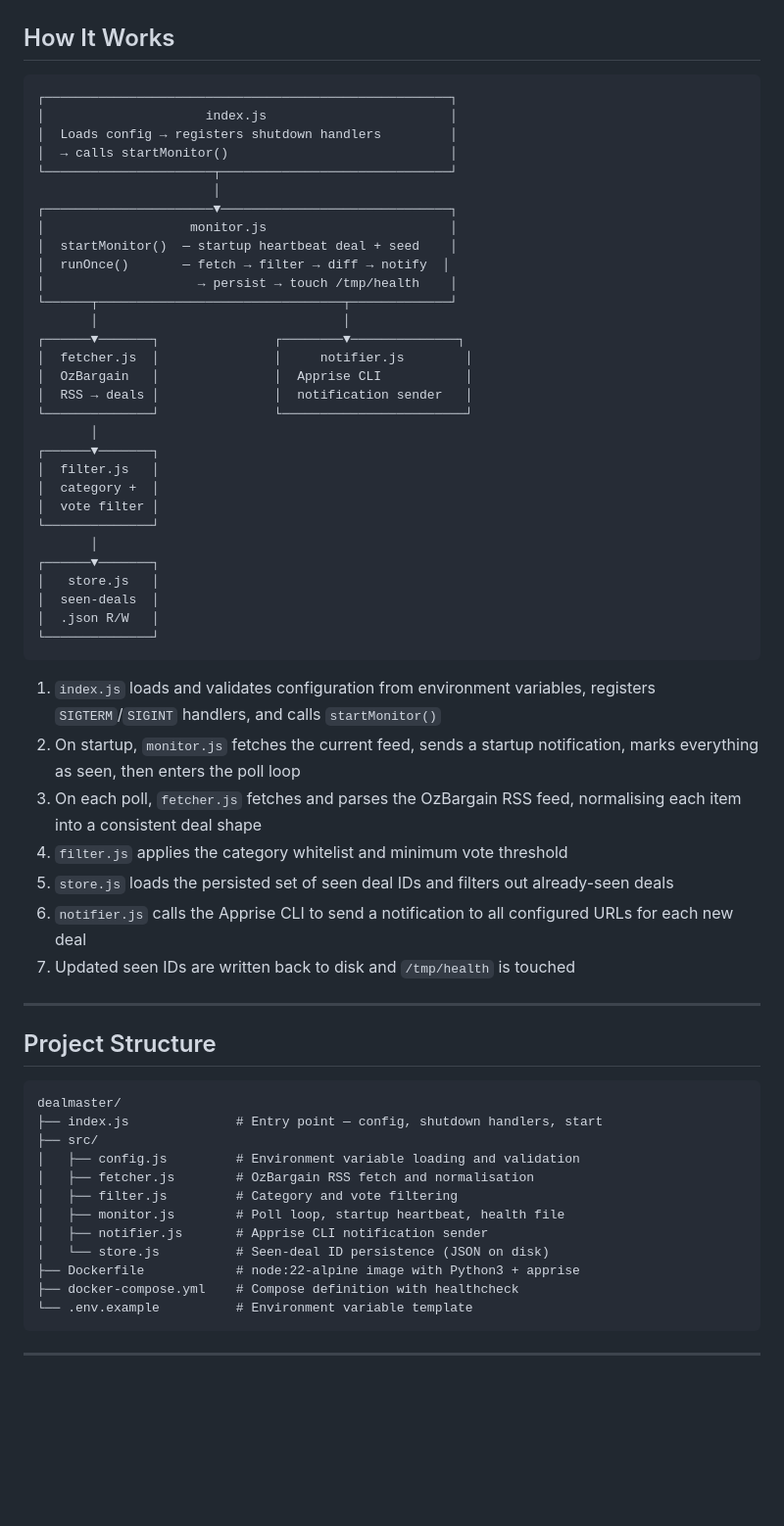
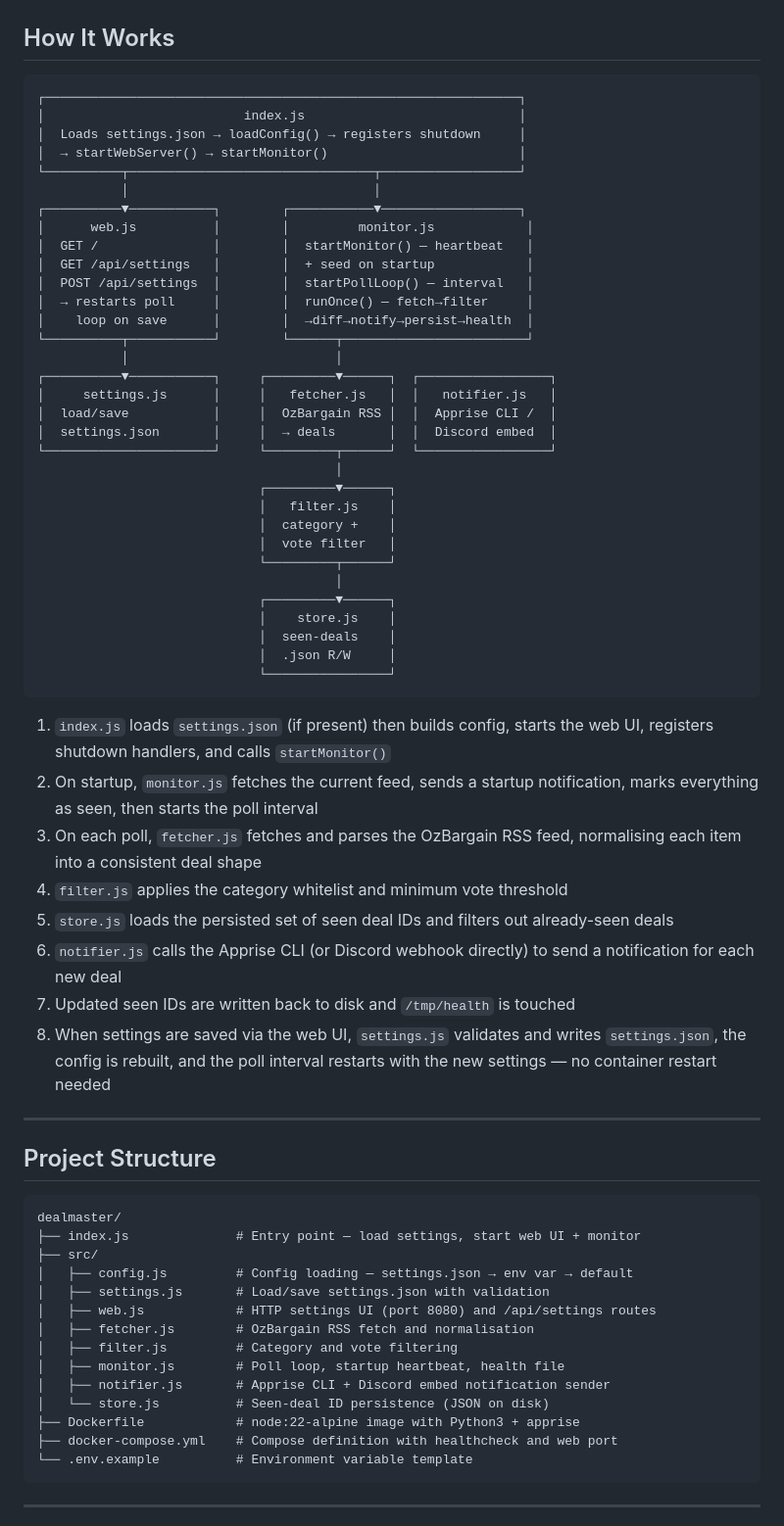
Before and after one commit to SiriXAU/dealmaster, a Markdown page: README.md, the part around one of its changes. Shown at 98% size. Rendered like a GitHub page; blank space fills up the shorter version.

````diff
--- a/README.md
+++ b/README.md
@@ -172,45 +250,48 @@ Possible statuses: `starting` (within the 30s start period), `healthy`, `unhealt
 ## How It Works
 
 ```
-┌─────────────────────────────────────────────────────┐
-│                     index.js                        │
-│  Loads config → registers shutdown handlers         │
-│  → calls startMonitor()                             │
-└──────────────────────┬──────────────────────────────┘
-                       │
-┌──────────────────────▼──────────────────────────────┐
-│                   monitor.js                        │
-│  startMonitor()  — startup heartbeat deal + seed    │
-│  runOnce()       — fetch → filter → diff → notify  │
-│                    → persist → touch /tmp/health    │
-└──────┬────────────────────────────────┬─────────────┘
-       │                                │
-┌──────▼───────┐               ┌────────▼──────────────┐
-│  fetcher.js  │               │     notifier.js        │
-│  OzBargain   │               │  Apprise CLI           │
-│  RSS → deals │               │  notification sender   │
-└──────────────┘               └────────────────────────┘
-       │
-┌──────▼───────┐
-│  filter.js   │
-│  category +  │
-│  vote filter │
-└──────────────┘
-       │
-┌──────▼───────┐
-│   store.js   │
-│  seen-deals  │
-│  .json R/W   │
-└──────────────┘
+┌──────────────────────────────────────────────────────────────┐
+│                          index.js                            │
+│  Loads settings.json → loadConfig() → registers shutdown     │
+│  → startWebServer() → startMonitor()                         │
+└──────────┬────────────────────────────────┬──────────────────┘
+           │                                │
+┌──────────▼───────────┐        ┌───────────▼──────────────────┐
+│      web.js          │        │         monitor.js            │
+│  GET /               │        │  startMonitor() — heartbeat   │
+│  GET /api/settings   │        │  + seed on startup            │
+│  POST /api/settings  │        │  startPollLoop() — interval   │
+│  → restarts poll     │        │  runOnce() — fetch→filter     │
+│    loop on save      │        │  →diff→notify→persist→health  │
+└──────────┬───────────┘        └──────┬────────────────────────┘
+           │                           │
+┌──────────▼───────────┐     ┌─────────▼──────┐  ┌─────────────────┐
+│     settings.js      │     │   fetcher.js   │  │   notifier.js   │
+│  load/save           │     │  OzBargain RSS │  │  Apprise CLI /  │
+│  settings.json       │     │  → deals       │  │  Discord embed  │
+└──────────────────────┘     └─────────┬──────┘  └─────────────────┘
+                                       │
+                             ┌─────────▼──────┐
+                             │   filter.js    │
+                             │  category +    │
+                             │  vote filter   │
+                             └─────────┬──────┘
+                                       │
+                             ┌─────────▼──────┐
+                             │    store.js    │
+                             │  seen-deals    │
+                             │  .json R/W     │
+                             └────────────────┘
 ```
 
-1. `index.js` loads and validates configuration from environment variables, registers `SIGTERM`/`SIGINT` handlers, and calls `startMonitor()`
-2. On startup, `monitor.js` fetches the current feed, sends a startup notification, marks everything as seen, then enters the poll loop
+1. `index.js` loads `settings.json` (if present) then builds config, starts the web UI, registers shutdown handlers, and calls `startMonitor()`
+2. On startup, `monitor.js` fetches the current feed, sends a startup notification, marks everything as seen, then starts the poll interval
 3. On each poll, `fetcher.js` fetches and parses the OzBargain RSS feed, normalising each item into a consistent deal shape
 4. `filter.js` applies the category whitelist and minimum vote threshold
 5. `store.js` loads the persisted set of seen deal IDs and filters out already-seen deals
-6. `notifier.js` calls the Apprise CLI to send a notification to all configured URLs for each new deal
+6. `notifier.js` calls the Apprise CLI (or Discord webhook directly) to send a notification for each new deal
 7. Updated seen IDs are written back to disk and `/tmp/health` is touched
+8. When settings are saved via the web UI, `settings.js` validates and writes `settings.json`, the config is rebuilt, and the poll interval restarts with the new settings — no container restart needed
 
 ---
 
@@ -218,16 +299,18 @@ Possible statuses: `starting` (within the 30s start period), `healthy`, `unhealt
 
 ```
 dealmaster/
-├── index.js              # Entry point — config, shutdown handlers, start
+├── index.js              # Entry point — load settings, start web UI + monitor
 ├── src/
-│   ├── config.js         # Environment variable loading and validation
+│   ├── config.js         # Config loading — settings.json → env var → default
+│   ├── settings.js       # Load/save settings.json with validation
+│   ├── web.js            # HTTP settings UI (port 8080) and /api/settings routes
 │   ├── fetcher.js        # OzBargain RSS fetch and normalisation
 │   ├── filter.js         # Category and vote filtering
 │   ├── monitor.js        # Poll loop, startup heartbeat, health file
-│   ├── notifier.js       # Apprise CLI notification sender
+│   ├── notifier.js       # Apprise CLI + Discord embed notification sender
 │   └── store.js          # Seen-deal ID persistence (JSON on disk)
 ├── Dockerfile            # node:22-alpine image with Python3 + apprise
-├── docker-compose.yml    # Compose definition with healthcheck
+├── docker-compose.yml    # Compose definition with healthcheck and web port
 └── .env.example          # Environment variable template
 ```
 
````
Also changed, not shown: other parts of README.md (+92 -14 lines).
